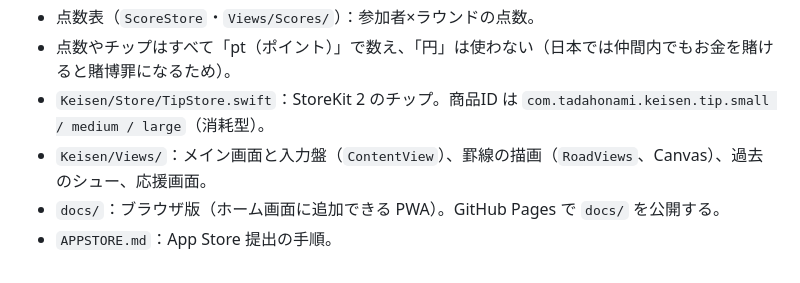
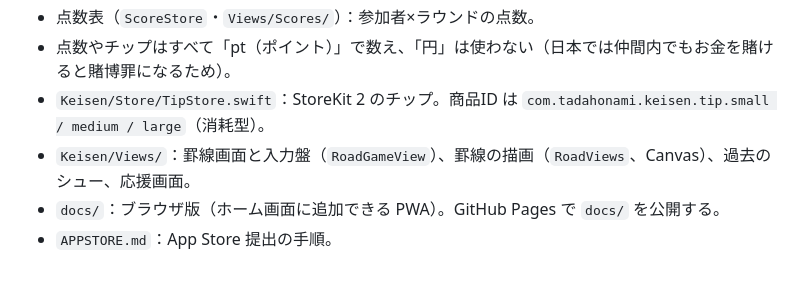
Before and after one commit to momoshirikubire/baccarat, a Markdown page: CLAUDE.md, the part around the change. Rendered like a GitHub page.

Commit message:
CLAUDE.md の画面名を更新
Co-Authored-By: Claude Opus 5.5 (1M context) <noreply@anthropic.com>
Claude-Session: https://claude.ai/code/session_01M12AzGf9ZeHAHQDxFm7vsH

```diff
--- a/CLAUDE.md
+++ b/CLAUDE.md
@@ -23,6 +23,6 @@
 - 点数表（`ScoreStore`・`Views/Scores/`）：参加者×ラウンドの点数。
 - 点数やチップはすべて「pt（ポイント）」で数え、「円」は使わない（日本では仲間内でもお金を賭けると賭博罪になるため）。
 - `Keisen/Store/TipStore.swift`：StoreKit 2 のチップ。商品ID は `com.tadahonami.keisen.tip.small / medium / large`（消耗型）。
-- `Keisen/Views/`：メイン画面と入力盤（`ContentView`）、罫線の描画（`RoadViews`、Canvas）、過去のシュー、応援画面。
+- `Keisen/Views/`：罫線画面と入力盤（`RoadGameView`）、罫線の描画（`RoadViews`、Canvas）、過去のシュー、応援画面。
 - `docs/`：ブラウザ版（ホーム画面に追加できる PWA）。GitHub Pages で `docs/` を公開する。
 - `APPSTORE.md`：App Store 提出の手順。
```
